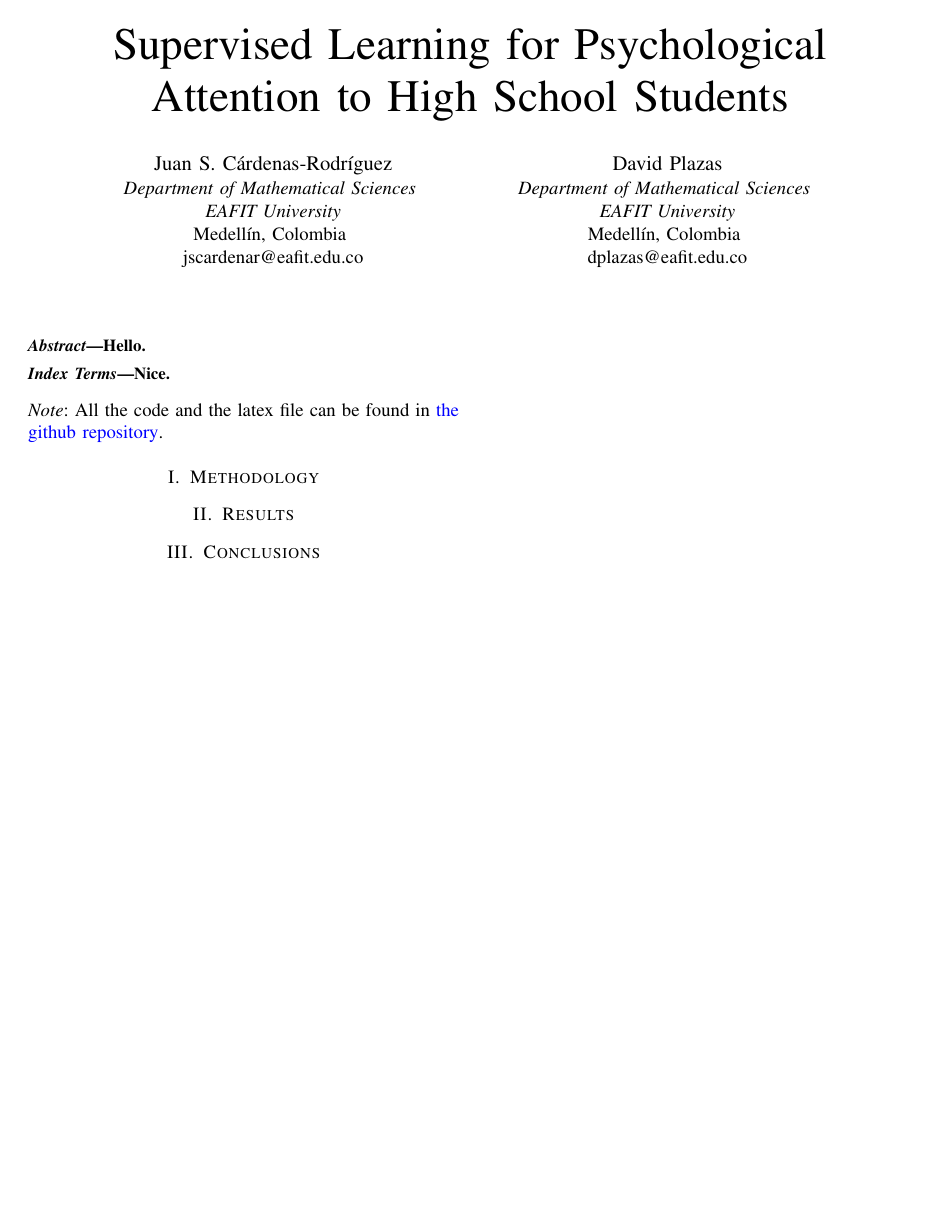
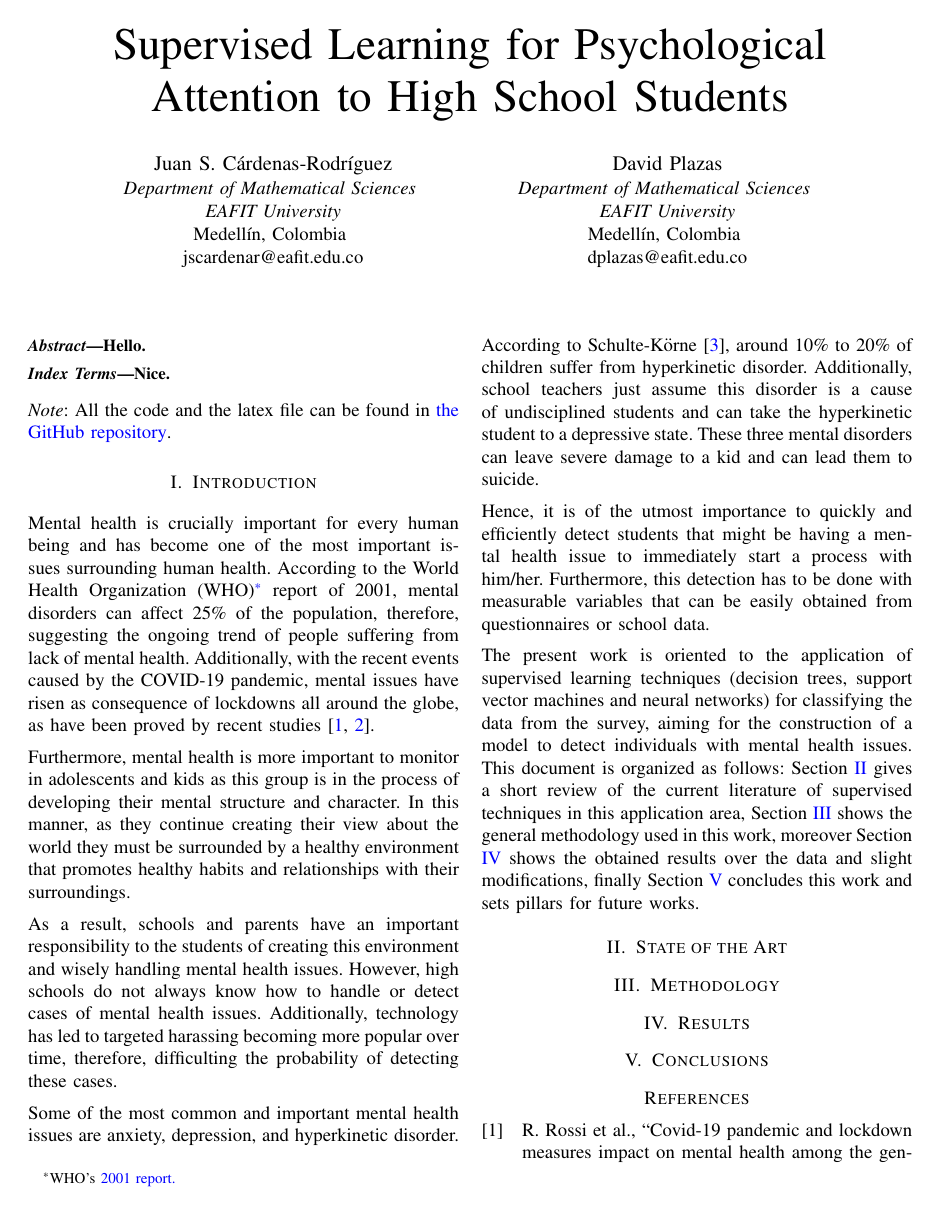
Before and after one commit to juanscr/AI-Works, a LaTeX paper (article/article.tex): the whole page before the commit and page 1 of 2 after it. Compiled offline with pdfLaTeX.

Commit message:
[ article ] added introduction

```diff
--- a/article/article.tex
+++ b/article/article.tex
@@ -74,13 +74,63 @@
 %%%%%%%%%%%%%%%%%%%%%%%%%%%%%
 
 \textit{Note}: All the code and the latex file can be found in
-\href{https://github.com/juanscr/ai-works}{the github repository}.
+\href{https://github.com/juanscr/ai-works}{the GitHub repository}.
 
-\section{Methodology}
+\section{Introduction}
 
-\section{Results}
+Mental health is crucially important for every human being and has become one of
+the most important issues surrounding human health. According to the World
+Health Organization (WHO)\footnote{WHO's \href{https://bit.ly/34l2v94}{2001 report.}}
+report of 2001, mental disorders can affect 25\% of the population, therefore,
+suggesting the ongoing trend of people suffering from lack of mental health.
+Additionally, with the recent events caused by the COVID-19 pandemic, mental issues
+have risen as consequence of lockdowns all around the globe, as have been proved by
+recent studies \parencite{rossi2020,xiong2020}.
 
-\section{Conclusions}
+Furthermore, mental health is more important to monitor in adolescents and kids
+as this group is in the process of developing their mental structure and
+character. In this manner, as they continue creating their view about the world
+they must be surrounded by a healthy environment that promotes healthy habits
+and relationships with their surroundings.
+
+As a result, schools and parents have an important responsibility to the
+students of creating this environment and wisely handling mental health issues.
+However, high schools do not always know how to handle or detect cases of mental
+health issues. Additionally, technology has led to targeted harassing becoming
+more popular over time, therefore, difficulting the probability of detecting
+these cases.
+
+Some of the most common and important mental health issues are anxiety,
+depression, and hyperkinetic disorder. According to \textcite{schulte2016}, around
+10\% to 20\% of children suffer from hyperkinetic disorder. Additionally, school
+teachers just assume this disorder is a cause of undisciplined students and can
+take the hyperkinetic student to a depressive state. These three mental
+disorders can leave severe damage to a kid and can lead them to suicide.
+
+Hence, it is of the utmost importance to quickly and efficiently detect students
+that might be having a mental health issue to immediately start a process with
+him/her. Furthermore, this detection has to be done with measurable variables
+that can be easily obtained from questionnaires or school data.
+
+The present work is oriented to the application of supervised learning techniques
+(decision trees, support vector machines and neural networks) for classifying the
+data from the survey, aiming for the construction of a model to detect
+individuals with mental health issues. This document is organized as follows:
+Section \ref{sec:start} gives a short review of the current literature of
+supervised techniques in this application area, Section \ref{sec:meth} shows
+the general methodology used in this work, moreover Section \ref{sec:res} shows
+the obtained results over the data and slight modifications, finally Section
+\ref{sec:conc} concludes this work and sets pillars for future works.
+
+
+
+\section{State of the Art}\label{sec:start}
+
+\section{Methodology}\label{sec:meth}
+
+\section{Results}\label{sec:res}
+
+\section{Conclusions}\label{sec:conc}
 
 \printbibliography
 \end{document}
```
